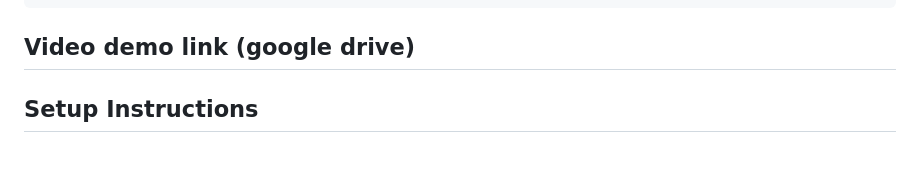
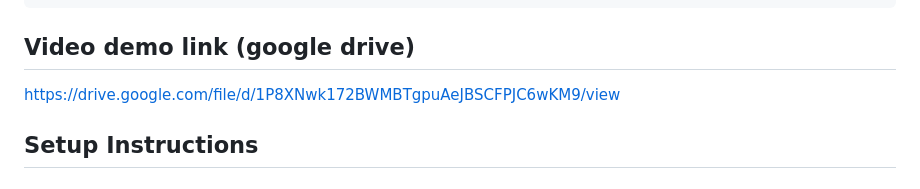
Before and after one commit to Gaddy01/PlayingAround_WithAPIS_Summative, a Markdown page: README.md, the part around the change. GitHub-like rendering.

````diff
--- a/README.md
+++ b/README.md
@@ -47,7 +47,7 @@ This project leverages the **Amazon Books Data API** to fetch book information.
 ```
 
 ## Video demo link (google drive)
-
+https://drive.google.com/file/d/1P8XNwk172BWMBTgpuAeJBSCFPJC6wKM9/view
 
 ## Setup Instructions
 ### Step 1: Clone the Repository
````
